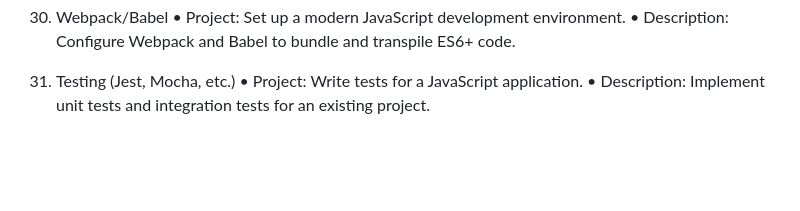
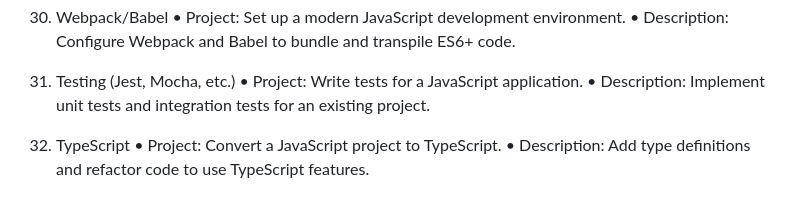
Before and after one commit to billahdotdev/Concept-wise-javaScript-Projects, a Markdown page: README.md, the part around the change. Rendered like a GitHub page; blank space fills up the shorter version.

```diff
--- a/README.md
+++ b/README.md
@@ -128,3 +128,8 @@
 31. Testing (Jest, Mocha, etc.)
     • Project: Write tests for a JavaScript application.
     • Description: Implement unit tests and integration tests for an existing project.
+
+
+32. TypeScript
+    • Project: Convert a JavaScript project to TypeScript.
+    • Description: Add type definitions and refactor code to use TypeScript features.
```
